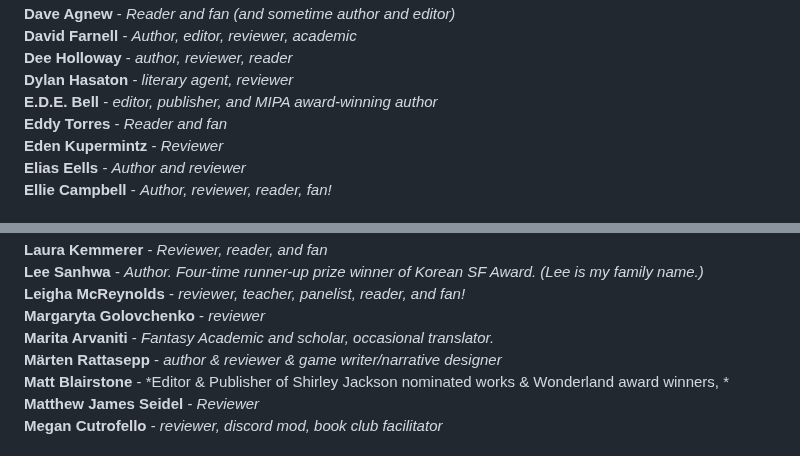
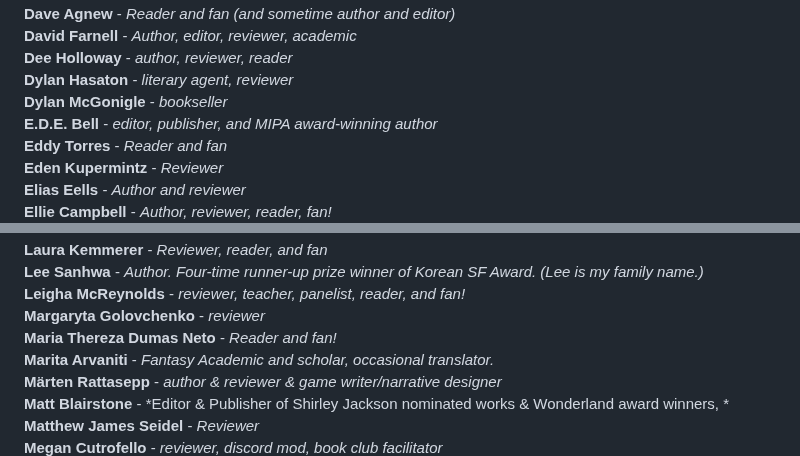
Before and after one commit to EdenKupe/translatedHugo, a Markdown page: signatories.md, 2 parts joined by grey strips. GitHub-like rendering.

```diff
--- a/signatories.md
+++ b/signatories.md
@@ -42,6 +42,7 @@ This page will be updated with the names of folks who support the proposal to ad
 **David Farnell** - *Author, editor, reviewer, academic* <br>
 **Dee Holloway** - *author, reviewer, reader* <br>
 **Dylan Hasaton** - *literary agent, reviewer* <br>
+**Dylan McGonigle** - *bookseller* <br>
 **E.D.E. Bell** - *editor, publisher, and MIPA award-winning author* <br>
 **Eddy Torres** - *Reader and fan* <br>
 **Eden Kupermintz** - *Reviewer* <br>
@@ -77,6 +78,7 @@ This page will be updated with the names of folks who support the proposal to ad
 **Lee Sanhwa** - *Author. Four-time runner-up prize winner of Korean SF Award. (Lee is my family name.)* <br>
 **Leigha McReynolds** - *reviewer, teacher, panelist, reader, and fan!* <br>
 **Margaryta Golovchenko** - *reviewer* <br>
+**Maria Thereza Dumas Neto** - *Reader and fan!* <br>
 **Marita Arvaniti** - *Fantasy Academic and scholar, occasional translator.* <br>
 **Märten Rattasepp** - *author & reviewer & game writer/narrative designer* <br>
 **Matt Blairstone** - *Editor & Publisher of Shirley Jackson nominated works & Wonderland award winners,  * <br>
```
